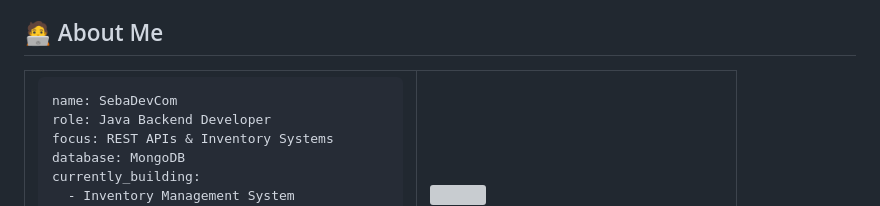
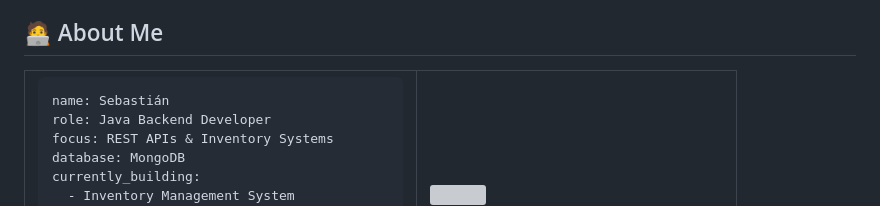
Before and after one commit to SebaDevCom/SebaDevCom, a Markdown page: README.md, the part around the change. Rendered like a GitHub page; grey boxes are pictures that could not be loaded.

Commit message:
Update name in README to Sebastián

````diff
--- a/README.md
+++ b/README.md
@@ -29,7 +29,7 @@
 <td valign="top" width="55%">
 
 ```yaml
-name: SebaDevCom
+name: Sebastián
 role: Java Backend Developer
 focus: REST APIs & Inventory Systems
 database: MongoDB
````
